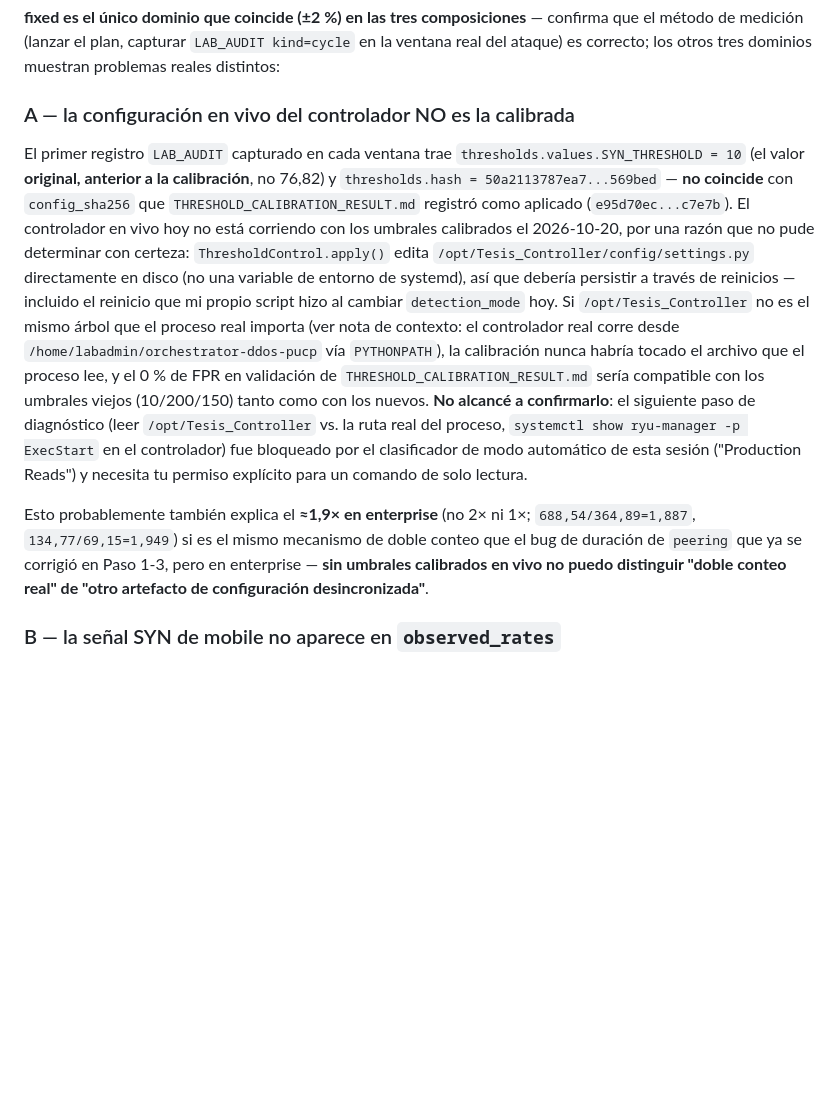
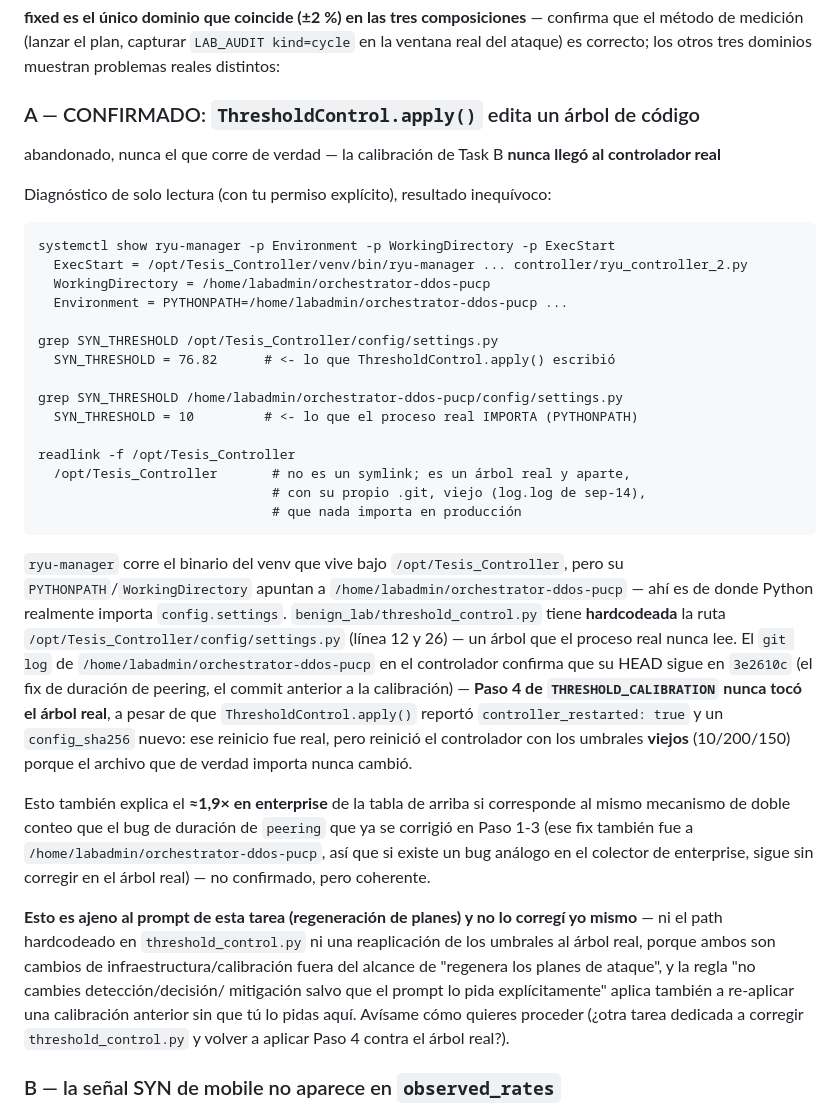
Before and after one commit to jmanu24/traffic-generator-pucp, a Markdown page: docs/ATTACK_PLAN_REGENERATION_VALIDATION.md, the part around the change. Rendered like a GitHub page; blank space fills up the shorter version.

Commit message:
Confirm root cause: ThresholdControl.apply() targets a dead code tree
Read-only diagnostic (with explicit user permission) on the controller
host confirms: ryu-manager's PYTHONPATH/WorkingDirectory point to
/home/labadmin/orchestrator-ddos-pucp (SYN_THRESHOLD=10, HEAD at
3e2610c, the pre-calibration commit), but threshold_control.py hardcodes
/opt/Tesis_Controller/config/settings.py -- a separate, unrelated, long
-stale directory (its own old .git, last touched well before the
calibration task) that nothing in production ever imports. Task B's
THRESHOLD_CALIBRATION apply() genuinely restarted ryu-manager and
reported success, but the restart just reloaded the never-changed real
settings.py, so the controller has been running on the original
(10/200/150) thresholds the whole time, not 76.82/14515.64/240.37.

Not fixed here -- out of this task's scope (regenerating attack plans),
and re-applying a prior calibration or patching threshold_control.py's
path are themselves real-lab/code changes that need their own explicit
go-ahead, not bundled into this one.

Co-Authored-By: Claude Sonnet 5 <noreply@anthropic.com>

````diff
--- a/docs/ATTACK_PLAN_REGENERATION_VALIDATION.md
+++ b/docs/ATTACK_PLAN_REGENERATION_VALIDATION.md
@@ -49,36 +49,61 @@ composiciones** — confirma que el método de medición (lanzar el plan,
 capturar `LAB_AUDIT kind=cycle` en la ventana real del ataque) es
 correcto; los otros tres dominios muestran problemas reales distintos:
 
-### A — la configuración en vivo del controlador NO es la calibrada
+### A — CONFIRMADO: `ThresholdControl.apply()` edita un árbol de código
+abandonado, nunca el que corre de verdad — la calibración de Task B
+**nunca llegó al controlador real**
 
-El primer registro `LAB_AUDIT` capturado en cada ventana trae
-`thresholds.values.SYN_THRESHOLD = 10` (el valor **original, anterior a
-la calibración**, no 76,82) y `thresholds.hash = 50a2113787ea7...569bed`
-— **no coincide** con `config_sha256` que `THRESHOLD_CALIBRATION_RESULT.md`
-registró como aplicado (`e95d70ec...c7e7b`). El controlador en vivo hoy
-no está corriendo con los umbrales calibrados el 2026-10-20, por una
-razón que no pude determinar con certeza: `ThresholdControl.apply()`
-edita `/opt/Tesis_Controller/config/settings.py` directamente en disco
-(no una variable de entorno de systemd), así que debería persistir a
-través de reinicios — incluido el reinicio que mi propio script hizo al
-cambiar `detection_mode` hoy. Si `/opt/Tesis_Controller` no es el mismo
-árbol que el proceso real importa (ver nota de contexto: el controlador
-real corre desde `/home/labadmin/orchestrator-ddos-pucp` vía
-`PYTHONPATH`), la calibración nunca habría tocado el archivo que el
-proceso lee, y el 0 % de FPR en validación de `THRESHOLD_CALIBRATION_RESULT.md`
-sería compatible con los umbrales viejos (10/200/150) tanto como con los
-nuevos. **No alcancé a confirmarlo**: el siguiente paso de diagnóstico
-(leer `/opt/Tesis_Controller` vs. la ruta real del proceso, `systemctl
-show ryu-manager -p ExecStart` en el controlador) fue bloqueado por el
-clasificador de modo automático de esta sesión ("Production Reads") y
-necesita tu permiso explícito para un comando de solo lectura.
+Diagnóstico de solo lectura (con tu permiso explícito), resultado
+inequívoco:
 
-Esto probablemente también explica el **≈1,9× en enterprise** (no 2× ni
-1×; `688,54/364,89=1,887`, `134,77/69,15=1,949`) si es el mismo mecanismo
-de doble conteo que el bug de duración de `peering` que ya se corrigió
-en Paso 1-3, pero en enterprise — **sin umbrales calibrados en vivo no
-puedo distinguir "doble conteo real" de "otro artefacto de
-configuración desincronizada"**.
+```
+systemctl show ryu-manager -p Environment -p WorkingDirectory -p ExecStart
+  ExecStart = /opt/Tesis_Controller/venv/bin/ryu-manager ... controller/ryu_controller_2.py
+  WorkingDirectory = /home/labadmin/orchestrator-ddos-pucp
+  Environment = PYTHONPATH=/home/labadmin/orchestrator-ddos-pucp ...
+
+grep SYN_THRESHOLD /opt/Tesis_Controller/config/settings.py
+  SYN_THRESHOLD = 76.82      # <- lo que ThresholdControl.apply() escribió
+
+grep SYN_THRESHOLD /home/labadmin/orchestrator-ddos-pucp/config/settings.py
+  SYN_THRESHOLD = 10         # <- lo que el proceso real IMPORTA (PYTHONPATH)
+
+readlink -f /opt/Tesis_Controller
+  /opt/Tesis_Controller       # no es un symlink; es un árbol real y aparte,
+                              # con su propio .git, viejo (log.log de sep-14),
+                              # que nada importa en producción
+```
+
+`ryu-manager` corre el binario del venv que vive bajo `/opt/Tesis_Controller`,
+pero su `PYTHONPATH`/`WorkingDirectory` apuntan a
+`/home/labadmin/orchestrator-ddos-pucp` — ahí es de donde Python
+realmente importa `config.settings`. `benign_lab/threshold_control.py`
+tiene **hardcodeada** la ruta `/opt/Tesis_Controller/config/settings.py`
+(línea 12 y 26) — un árbol que el proceso real nunca lee. El `git log`
+de `/home/labadmin/orchestrator-ddos-pucp` en el controlador confirma
+que su HEAD sigue en `3e2610c` (el fix de duración de peering, el commit
+anterior a la calibración) — **Paso 4 de `THRESHOLD_CALIBRATION` nunca
+tocó el árbol real**, a pesar de que `ThresholdControl.apply()` reportó
+`controller_restarted: true` y un `config_sha256` nuevo: ese reinicio
+fue real, pero reinició el controlador con los umbrales **viejos**
+(10/200/150) porque el archivo que de verdad importa nunca cambió.
+
+Esto también explica el **≈1,9× en enterprise** de la tabla de arriba
+si corresponde al mismo mecanismo de doble conteo que el bug de duración
+de `peering` que ya se corrigió en Paso 1-3 (ese fix también fue a
+`/home/labadmin/orchestrator-ddos-pucp`, así que si existe un bug
+análogo en el colector de enterprise, sigue sin corregir en el árbol
+real) — no confirmado, pero coherente.
+
+**Esto es ajeno al prompt de esta tarea (regeneración de planes) y no lo
+corregí yo mismo** — ni el path hardcodeado en `threshold_control.py` ni
+una reaplicación de los umbrales al árbol real, porque ambos son
+cambios de infraestructura/calibración fuera del alcance de "regenera
+los planes de ataque", y la regla "no cambies detección/decisión/
+mitigación salvo que el prompt lo pida explícitamente" aplica también a
+re-aplicar una calibración anterior sin que tú lo pidas aquí. Avísame
+cómo quieres proceder (¿otra tarea dedicada a corregir
+`threshold_control.py` y volver a aplicar Paso 4 contra el árbol real?).
 
 ### B — la señal SYN de mobile no aparece en `observed_rates`
 
````
